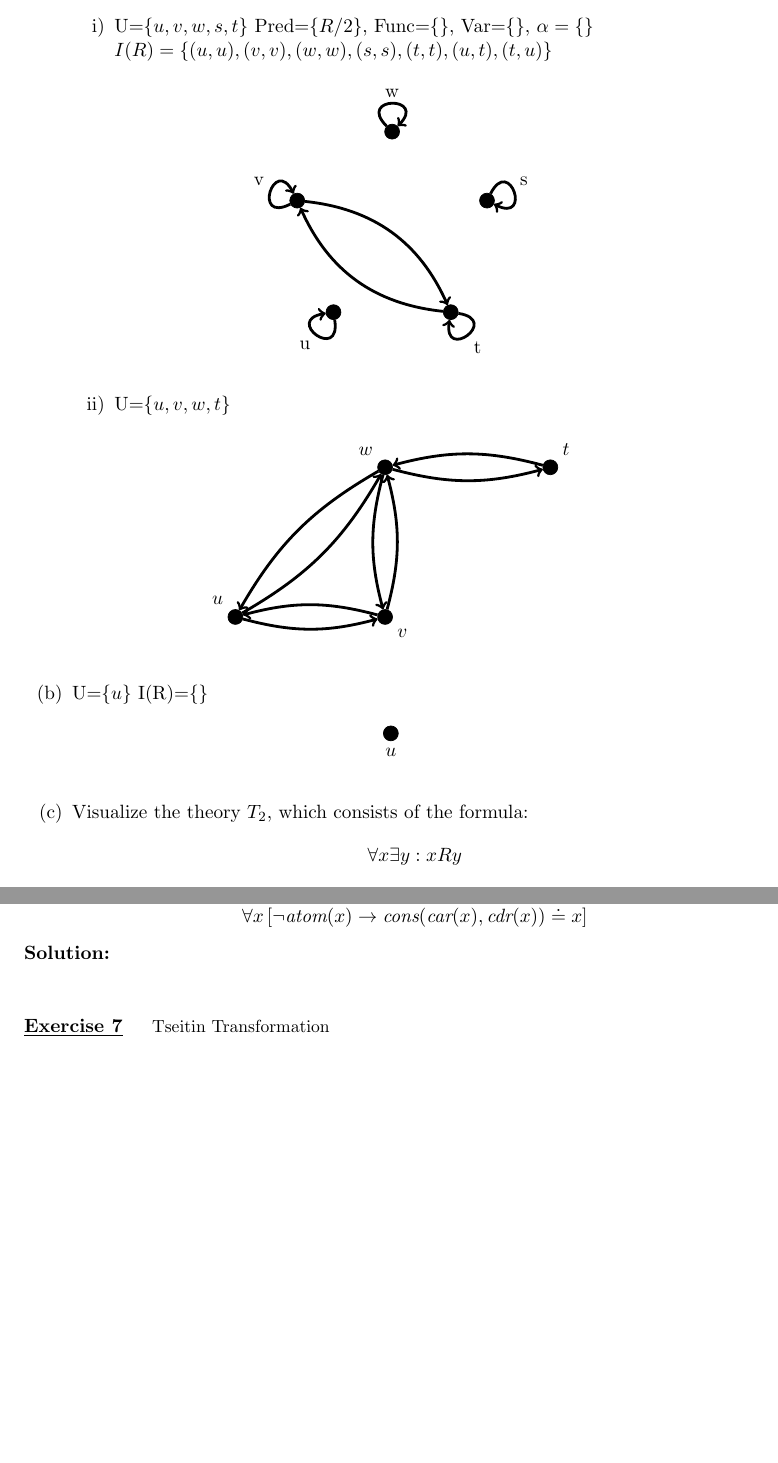
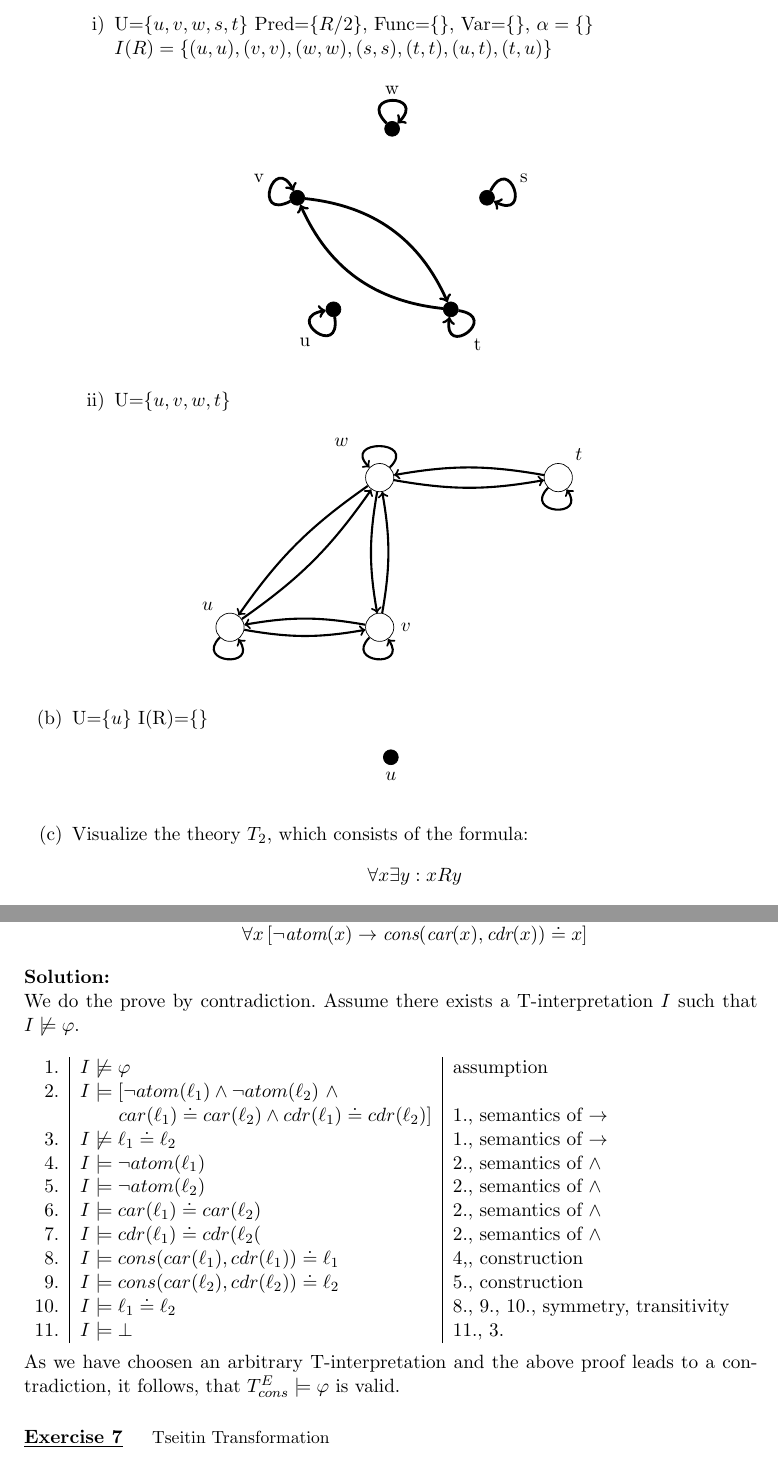
Before and after one commit to chargen/fmi, a LaTeX problem sheet (Block2/exercises_block2_plain.tex): two parts of pages 2 and 5 of 6, joined at a grey line, cut so that both start at the same text, the shorter picture padded with empty space. Compiled offline with pdfLaTeX.

Commit message:
Fix some stuff and add Exercise 6

```diff
--- a/Block2/exercises_block2_plain.tex
+++ b/Block2/exercises_block2_plain.tex
@@ -39,7 +39,7 @@ positioning,fit,calc,decorations.text,shadows%
 
 \tikzstyle{v}=[circle,draw,fill,inner sep=3,node distance=1.5cm]
 \tikzstyle{thick}=[line width=1.6pt,->]
-
+\tikzstyle{arrow}=[line width=1.2pt,->]
 
 \begin{document}
 \newcommand{\Vorlesung}{Formal Methods in Computer Science}
@@ -143,19 +143,24 @@ graph is a visualization of one model of the formula.
     \item U=$\{u,v,w,t\}$
 	\begin{figure}[ht]
 	    \centering
-	    \begin{tikzpicture}[v/.append style={node distance=3cm}]
+	    \begin{tikzpicture}[v/.append style={node distance=3cm,fill=none,inner sep=2mm}]
 		\node[v,label=above left:$u$] (u){};
-		\node[v,right of=u,label=below right:$v$] (v){};
-		\node[v,above of=v,label=above left:$w$] (w){};
+		\node[v,right of=u,label=right:$v$] (v){};
+		\node[v,above of=v,label={[label distance=4mm]above left:$w$}] (w){};
 		\node[v,right=of w,label=above right:$t$] (t){};
-		\draw[line width=1.6pt,->,bend right=15] (u) to (v);
-		\draw[line width=1.6pt,->,bend right=15] (v) to (w);
-		\draw[line width=1.6pt,->,bend right=15] (w) to (u);
-		\draw[line width=1.6pt,->,bend right=15] (w) to (t);
-		\draw[line width=1.6pt,->,bend right=15] (v) to (u);
-		\draw[line width=1.6pt,->,bend right=15] (w) to (v);
-		\draw[line width=1.6pt,->,bend right=15] (u) to (w);
-		\draw[line width=1.6pt,->,bend right=15] (t) to (w);
+		\draw[arrow,bend right=10] (u) to (v);
+		\draw[arrow,bend right=10] (v) to (w);
+		\draw[arrow,bend right=10] (w) to (u);
+		\draw[arrow,bend right=10] (w) to (t);
+		\draw[arrow,bend right=10] (v) to (u);
+		\draw[arrow,bend right=10] (w) to (v);
+		\draw[arrow,bend right=10] (u) to (w);
+		\draw[arrow,bend right=10] (t) to (w);
+
+		\draw[arrow,loop, in=305, out=225, looseness=5] (u) to (u);
+		\draw[arrow,loop, in=305, out=225, looseness=5] (v) to (v);
+		\draw[arrow,loop, in=135, out=45, looseness=5] (w) to (w);
+		\draw[arrow,loop, in=305, out=225, looseness=5] (t) to (t);
 	    \end{tikzpicture}
 	\end{figure}
     \end{enumerate}
@@ -418,6 +423,25 @@ $$\forall x\, [\neg \textit{atom}(x) \impl
 \end{itemize}
 
 \solution{
+We do the prove by contradiction. Assume there exists a T-interpretation $I$ such that $I \not \models \varphi$.
+\\
+
+\begin{tabular}{r|l|l}
+    1.&$ I \not \models \varphi $ & assumption\\
+    2.&$ I \models [\neg atom(\ell_1) \land \neg atom(\ell_2)\ \land $ & \\
+    & \qquad $ car(\ell_1) \doteq car(\ell_2) \land cdr(\ell_1) \doteq cdr(\ell_2)] $ & 1.,  semantics of $\rightarrow$\\
+    3.&$ I \not \models \ell_1 \doteq \ell_2 $ & 1., semantics of $\rightarrow$ \\
+    4.&$ I \models \neg atom(\ell_1) $ & 2., semantics of $\land$ \\
+    5.&$ I \models \neg atom(\ell_2) $ & 2., semantics of $\land$ \\
+    6.&$ I \models car(\ell_1) \doteq car(\ell_2) $ & 2., semantics of $\land$ \\
+    7.&$ I \models cdr(\ell_1) \doteq cdr(\ell_2( $ & 2., semantics of $\land$ \\
+    8.&$ I \models cons(car(\ell_1), cdr(\ell_1)) \doteq \ell_1 $ & 4,, construction \\
+    9.&$ I \models cons(car(\ell_2), cdr(\ell_2)) \doteq \ell_2 $ & 5., construction \\
+    10.&$ I \models \ell_1 \doteq \ell_2 $ & 8., 9., 10., symmetry, transitivity \\
+    11.&$ I \models \bot $ & 11., 3. \\
+\end{tabular}\\
+
+As we have choosen an arbitrary T-interpretation and the above proof leads to a contradiction, it follows, that $T_{cons}^E \models \varphi$ is valid.
 }
 
 
```
Also changed, not shown: Block2/exercises_block2_plain.tex (24 more changed lines).
